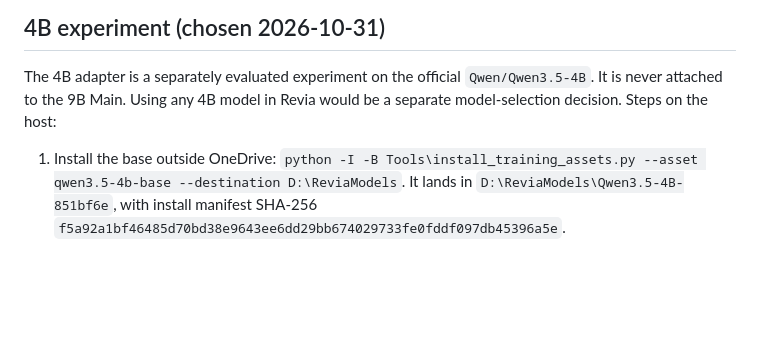
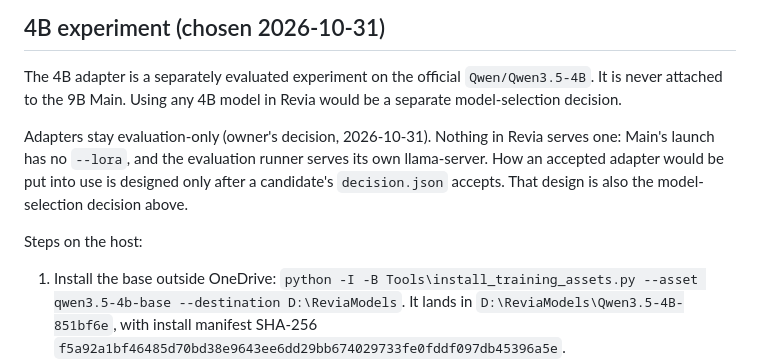
Before and after one commit to MahouSenseii/R.E.V.I.A, a Markdown page: docs/OFFLINE_TRAINING.md, the part around the change. Rendered like a GitHub page; blank space fills up the shorter version.

```diff
--- a/docs/OFFLINE_TRAINING.md
+++ b/docs/OFFLINE_TRAINING.md
@@ -561,7 +561,14 @@ Evidence, all on Linux:
 
 The 4B adapter is a separately evaluated experiment on the official `Qwen/Qwen3.5-4B`. It is
 never attached to the 9B Main. Using any 4B model in Revia would be a separate
-model-selection decision. Steps on the host:
+model-selection decision.
+
+Adapters stay evaluation-only (owner's decision, 2026-10-31). Nothing in Revia serves one:
+Main's launch has no `--lora`, and the evaluation runner serves its own llama-server. How an
+accepted adapter would be put into use is designed only after a candidate's `decision.json`
+accepts. That design is also the model-selection decision above.
+
+Steps on the host:
 
 1. Install the base outside OneDrive:
    `python -I -B Tools\install_training_assets.py --asset qwen3.5-4b-base --destination D:\ReviaModels`.
```
Also changed, not shown: docs/COMPANION_UPGRADE_PROGRESS.md (+7 -0 lines).
